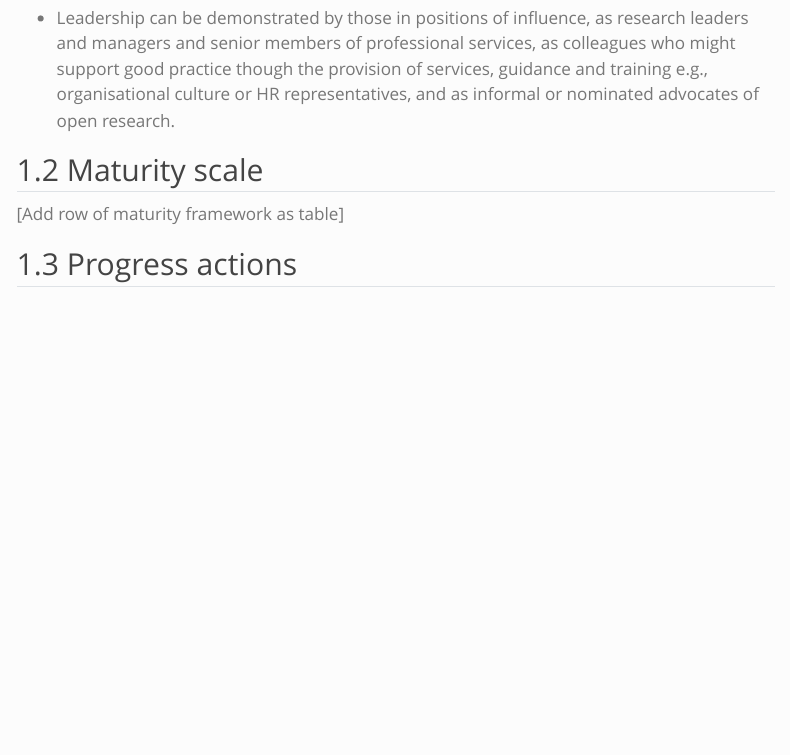
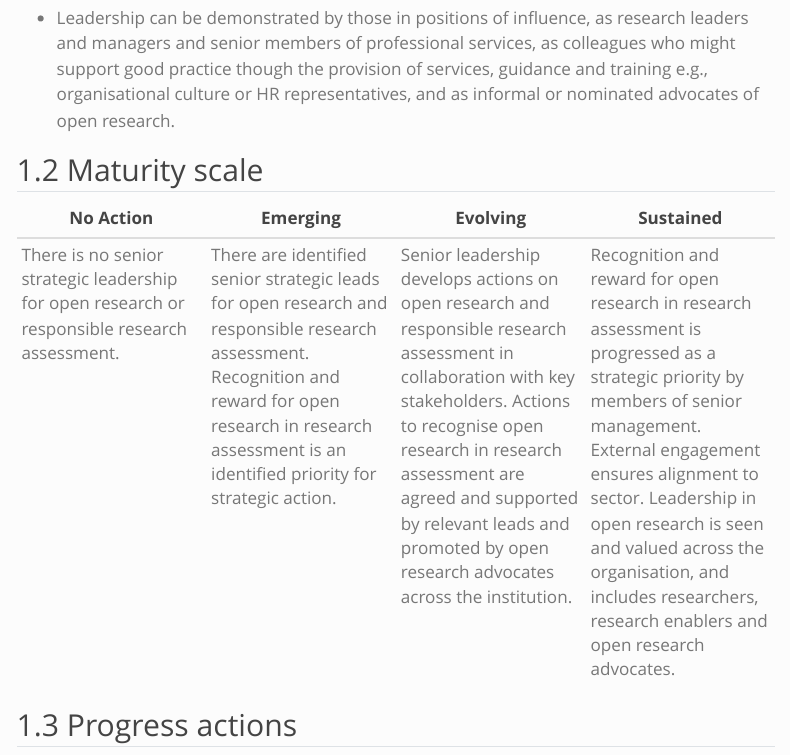
Before and after one commit to UKRN/OR4, a Quarto document (guide-02.qmd): the page in a window 1100 px wide, from 480 px down. Rendered offline with R 4.5, knitr and Pandoc in place of Quarto, with nearby package versions; menus at the side of the page are left out.

Commit message:
Update guide-02.qmd

```diff
--- a/guide-02.qmd
+++ b/guide-02.qmd
@@ -26,7 +26,9 @@ Does your institution provide leadership at a senior level for strategic action
 
 ## Maturity scale
 
-[Add row of maturity framework as table]
+| No Action | Emerging | Evolving | Sustained |
+|---------|---------|---------|---------|
+| <span>There is no senior strategic leadership for open research or responsible research assessment.</span> | <span>There are identified senior strategic leads for open research and responsible research assessment. Recognition and reward for open research in research assessment is an identified priority for strategic action.</span> | <span>Senior leadership develops actions on open research and responsible research assessment in collaboration with key stakeholders. Actions to recognise open research in research assessment are agreed and supported by relevant leads and promoted by open research advocates across the institution.</span> | <span>Recognition and reward for open research in research assessment is progressed as a strategic priority by members of senior management. External engagement ensures alignment to sector. Leadership in open research is seen and valued across the organisation, and includes researchers, research enablers and open research advocates.</span> |
 
 ## Progress actions
 
```
